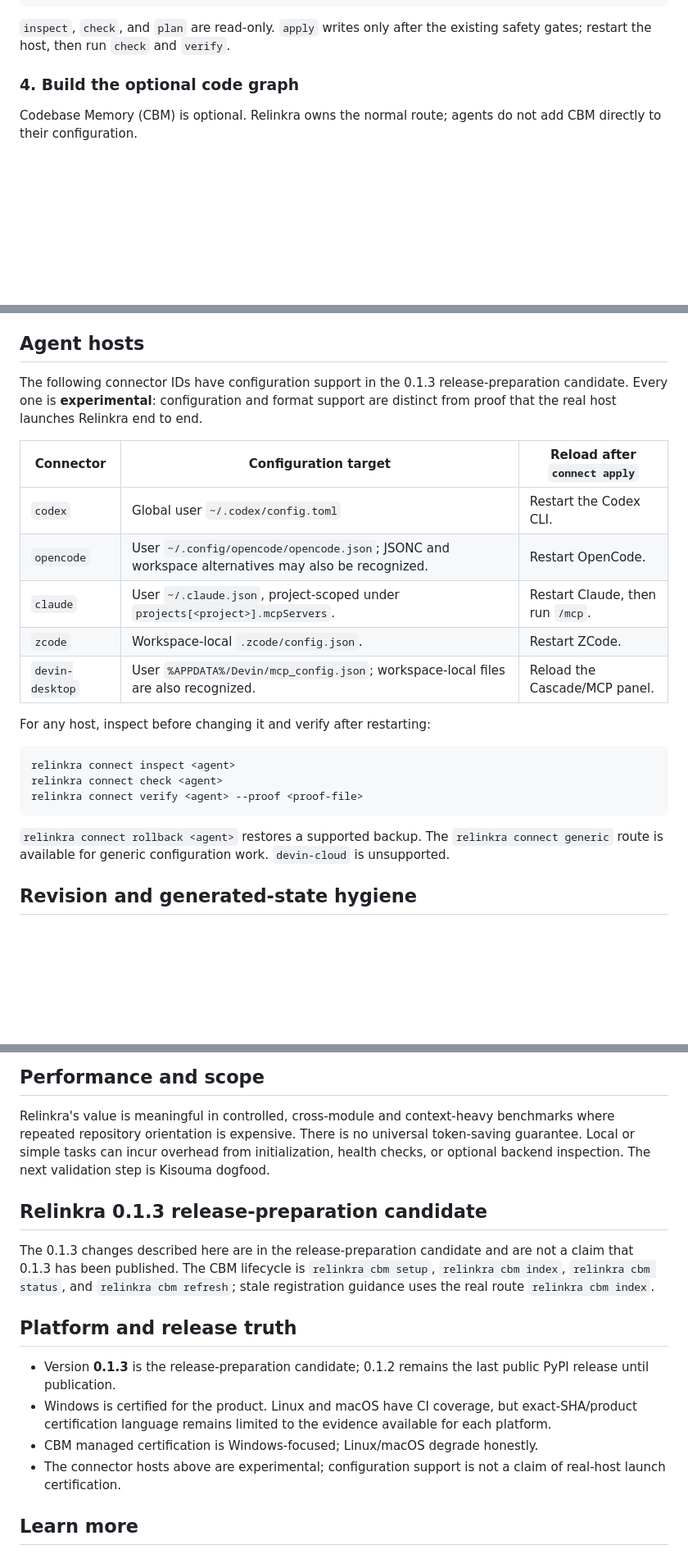
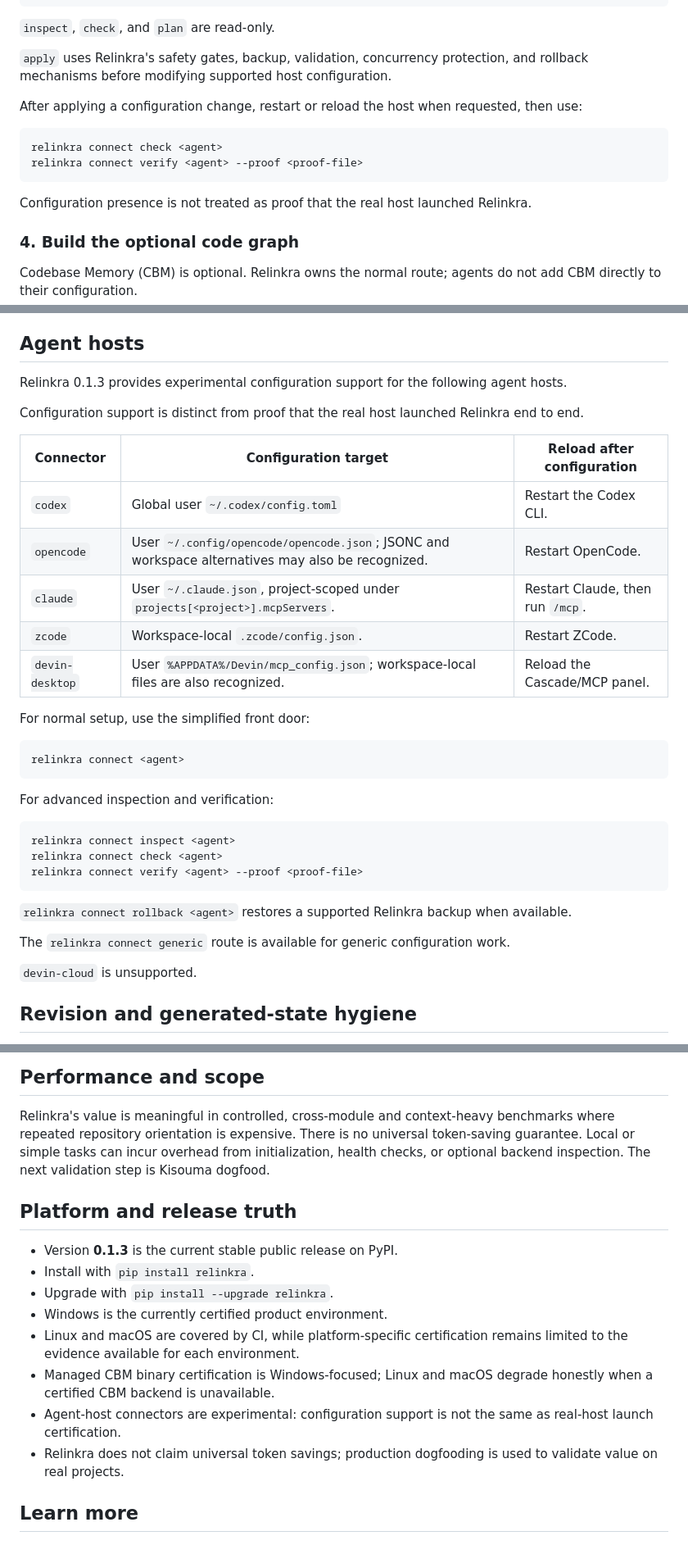
Before and after one commit to jojusa/relinkra, a Markdown page: README.md, 3 parts joined by grey strips. Shown at 82% size. Drawn GitHub-style; blank space fills up the shorter version.

````diff
--- a/README.md
+++ b/README.md
@@ -78,8 +106,18 @@ relinkra connect rollback <agent>
 relinkra connect verify <agent> --proof <proof-file>
 ```
 
-`inspect`, `check`, and `plan` are read-only. `apply` writes only after the
-existing safety gates; restart the host, then run `check` and `verify`.
+`inspect`, `check`, and `plan` are read-only.
+
+`apply` uses Relinkra's safety gates, backup, validation, concurrency protection, and rollback mechanisms before modifying supported host configuration.
+
+After applying a configuration change, restart or reload the host when requested, then use:
+
+```bash
+relinkra connect check <agent>
+relinkra connect verify <agent> --proof <proof-file>
+```
+
+Configuration presence is not treated as proof that the real host launched Relinkra.
 
 ### 4. Build the optional code graph
 
@@ -125,12 +163,11 @@ CBM or Engram for every task, or register CBM directly with an agent.
 
 ## Agent hosts
 
-The following connector IDs have configuration support in the 0.1.3
-release-preparation candidate. Every one is **experimental**: configuration
-and format support are distinct from proof that the real host launches Relinkra
-end to end.
+Relinkra 0.1.3 provides experimental configuration support for the following agent hosts.
 
-| Connector | Configuration target | Reload after `connect apply` |
+Configuration support is distinct from proof that the real host launched Relinkra end to end.
+
+| Connector | Configuration target | Reload after configuration |
 |---|---|---|
 | `codex` | Global user `~/.codex/config.toml` | Restart the Codex CLI. |
 | `opencode` | User `~/.config/opencode/opencode.json`; JSONC and workspace alternatives may also be recognized. | Restart OpenCode. |
@@ -138,7 +175,13 @@ end to end.
 | `zcode` | Workspace-local `.zcode/config.json`. | Restart ZCode. |
 | `devin-desktop` | User `%APPDATA%/Devin/mcp_config.json`; workspace-local files are also recognized. | Reload the Cascade/MCP panel. |
 
-For any host, inspect before changing it and verify after restarting:
+For normal setup, use the simplified front door:
+
+```bash
+relinkra connect <agent>
+```
+
+For advanced inspection and verification:
 
 ```bash
 relinkra connect inspect <agent>
@@ -146,8 +189,10 @@ relinkra connect check <agent>
 relinkra connect verify <agent> --proof <proof-file>
 ```
 
-`relinkra connect rollback <agent>` restores a supported backup. The
-`relinkra connect generic` route is available for generic configuration work.
+`relinkra connect rollback <agent>` restores a supported Relinkra backup when available.
+
+The `relinkra connect generic` route is available for generic configuration work.
+
 `devin-cloud` is unsupported.
 
 ## Revision and generated-state hygiene
@@ -220,23 +265,16 @@ universal token-saving guarantee. Local or simple tasks can incur overhead
 from initialization, health checks, or optional backend inspection. The next
 validation step is Kisouma dogfood.
 
-## Relinkra 0.1.3 release-preparation candidate
-
-The 0.1.3 changes described here are in the release-preparation candidate and
-are not a claim that 0.1.3 has been published. The CBM lifecycle is `relinkra cbm setup`,
-`relinkra cbm index`, `relinkra cbm status`, and `relinkra cbm refresh`; stale
-registration guidance uses the real route `relinkra cbm index`.
-
 ## Platform and release truth
 
-- Version **0.1.3** is the release-preparation candidate; 0.1.2 remains the
-  last public PyPI release until publication.
-- Windows is certified for the product. Linux and macOS have CI coverage, but
-  exact-SHA/product certification language remains limited to the evidence
-  available for each platform.
-- CBM managed certification is Windows-focused; Linux/macOS degrade honestly.
-- The connector hosts above are experimental; configuration support is not a
-  claim of real-host launch certification.
+- Version **0.1.3** is the current stable public release on PyPI.
+- Install with `pip install relinkra`.
+- Upgrade with `pip install --upgrade relinkra`.
+- Windows is the currently certified product environment.
+- Linux and macOS are covered by CI, while platform-specific certification remains limited to the evidence available for each environment.
+- Managed CBM binary certification is Windows-focused; Linux and macOS degrade honestly when a certified CBM backend is unavailable.
+- Agent-host connectors are experimental: configuration support is not the same as real-host launch certification.
+- Relinkra does not claim universal token savings; production dogfooding is used to validate value on real projects.
 
 ## Learn more
 
````
Also changed, not shown: other parts of README.md (+53 -25 lines).
